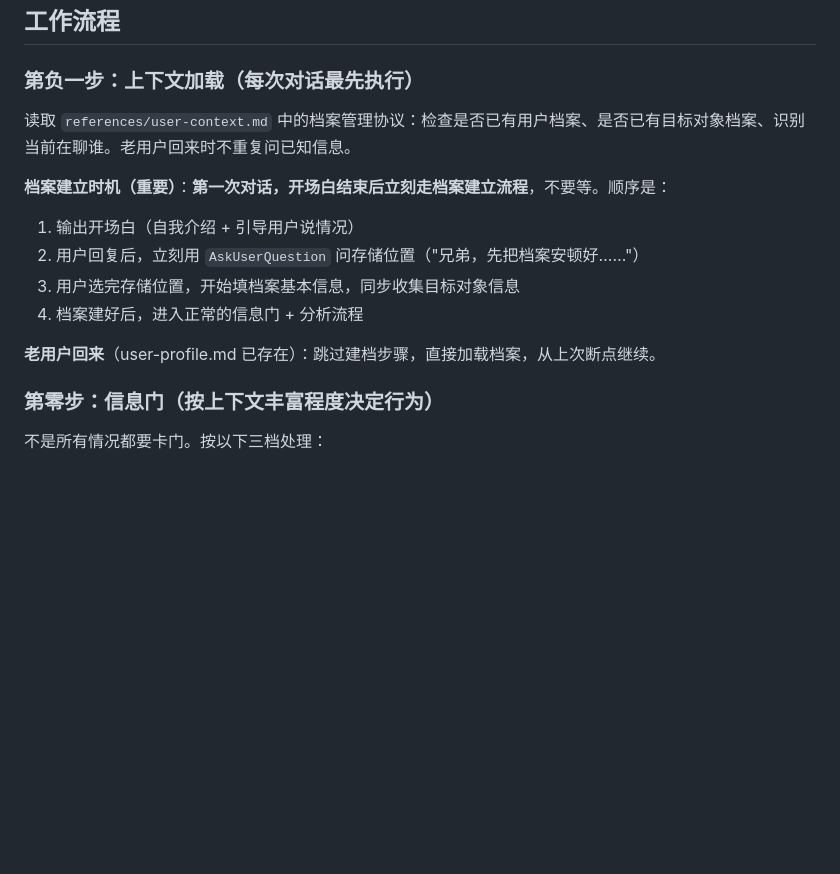
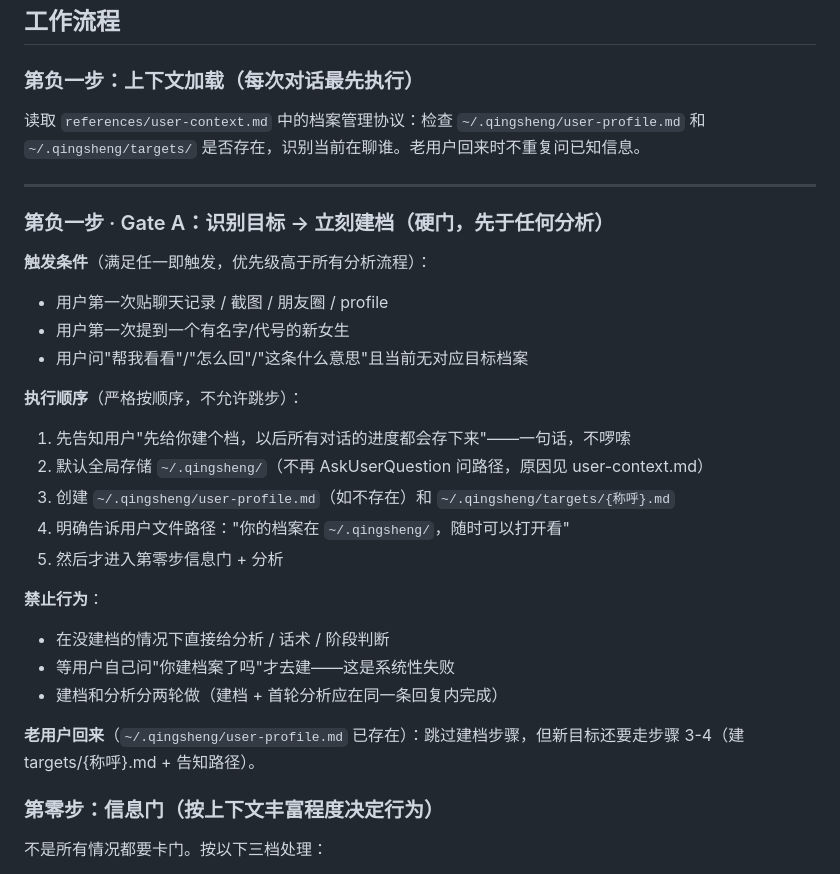
Before and after one commit to tomwong001/qingsheng-skill, a Markdown page: skill/SKILL.md, the part around one of its changes. Rendered like a GitHub page; blank space fills up the shorter version.

```diff
--- a/skill/SKILL.md
+++ b/skill/SKILL.md
@@ -107,15 +107,30 @@ echo "QS_VERSION=$_QS_LOCAL"
 
 ### 第负一步：上下文加载（每次对话最先执行）
 
-读取 `references/user-context.md` 中的档案管理协议：检查是否已有用户档案、是否已有目标对象档案、识别当前在聊谁。老用户回来时不重复问已知信息。
+读取 `references/user-context.md` 中的档案管理协议：检查 `~/.qingsheng/user-profile.md` 和 `~/.qingsheng/targets/` 是否存在，识别当前在聊谁。老用户回来时不重复问已知信息。
 
-**档案建立时机（重要）**：**第一次对话，开场白结束后立刻走档案建立流程**，不要等。顺序是：
-1. 输出开场白（自我介绍 + 引导用户说情况）
-2. 用户回复后，立刻用 `AskUserQuestion` 问存储位置（"兄弟，先把档案安顿好……"）
-3. 用户选完存储位置，开始填档案基本信息，同步收集目标对象信息
-4. 档案建好后，进入正常的信息门 + 分析流程
+---
 
-**老用户回来**（user-profile.md 已存在）：跳过建档步骤，直接加载档案，从上次断点继续。
+### 第负一步 · Gate A：识别目标 → 立刻建档（硬门，先于任何分析）
+
+**触发条件**（满足任一即触发，优先级高于所有分析流程）：
+- 用户第一次贴聊天记录 / 截图 / 朋友圈 / profile
+- 用户第一次提到一个有名字/代号的新女生
+- 用户问"帮我看看"/"怎么回"/"这条什么意思"且当前无对应目标档案
+
+**执行顺序**（严格按顺序，不允许跳步）：
+1. 先告知用户"先给你建个档，以后所有对话的进度都会存下来"——一句话，不啰嗦
+2. 默认全局存储 `~/.qingsheng/`（不再 AskUserQuestion 问路径，原因见 user-context.md）
+3. 创建 `~/.qingsheng/user-profile.md`（如不存在）和 `~/.qingsheng/targets/{称呼}.md`
+4. 明确告诉用户文件路径："你的档案在 `~/.qingsheng/`，随时可以打开看"
+5. 然后才进入第零步信息门 + 分析
+
+**禁止行为**：
+- 在没建档的情况下直接给分析 / 话术 / 阶段判断
+- 等用户自己问"你建档案了吗"才去建——这是系统性失败
+- 建档和分析分两轮做（建档 + 首轮分析应在同一条回复内完成）
+
+**老用户回来**（`~/.qingsheng/user-profile.md` 已存在）：跳过建档步骤，但新目标还要走步骤 3-4（建 targets/{称呼}.md + 告知路径）。
 
 ### 第零步：信息门（按上下文丰富程度决定行为）
 
```
Also changed, not shown: other parts of skill/SKILL.md (+39 -0 lines), skill/references/user-context.md (+45 -64 lines).
